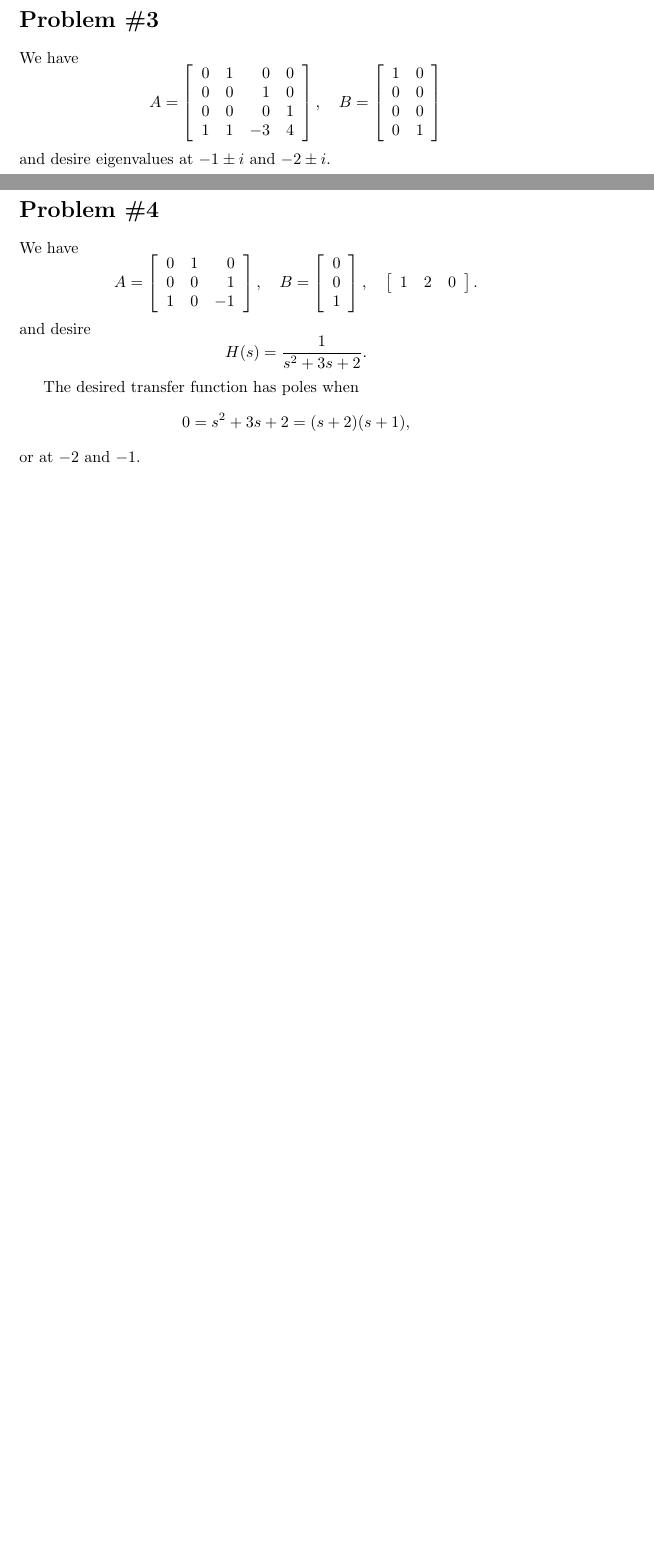
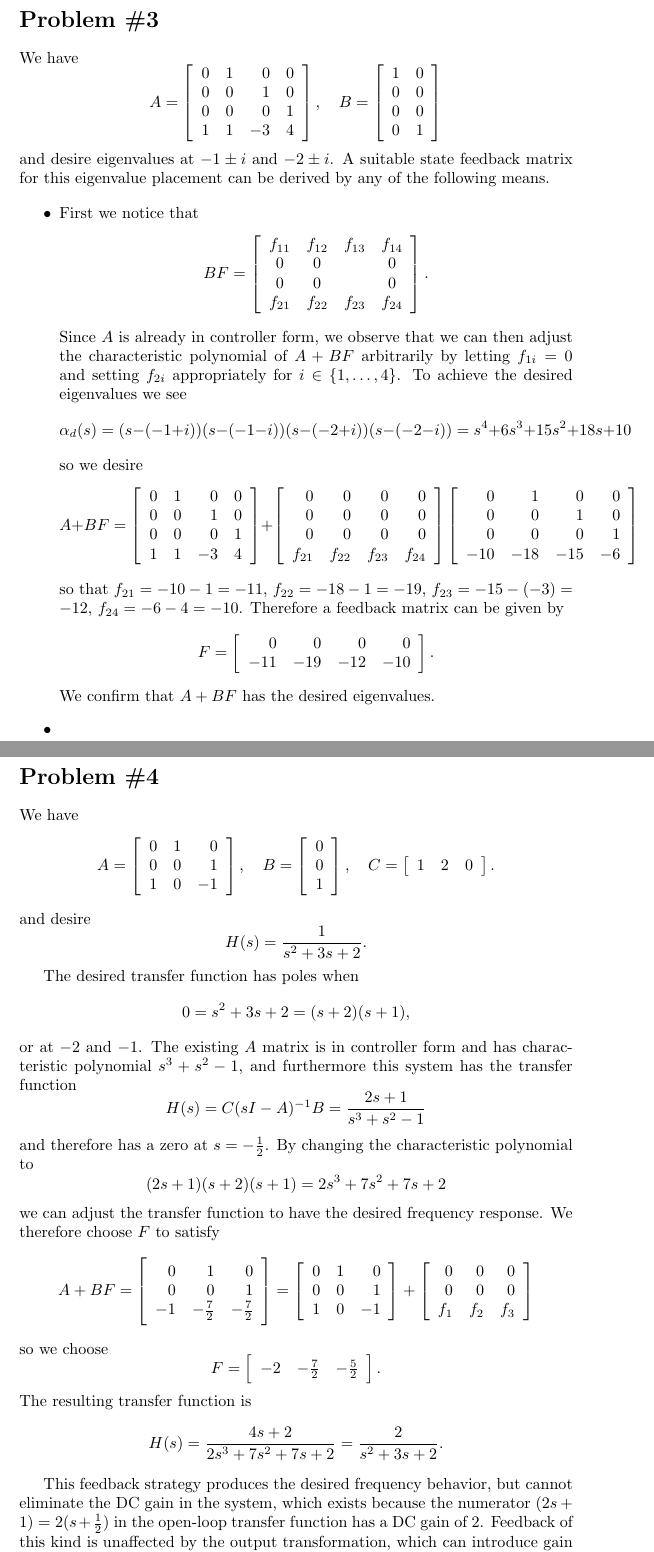
Before and after one commit to csboling/studies, a LaTeX problem sheet (msu/fall2014/ece851/hw/hw6/hw6.tex): two parts of pages 6 and 7 of 7, joined at a grey line, cut so that both start at the same text, the shorter picture padded with empty space. Compiled offline with pdfLaTeX.

Commit message:
me851 hw6 90%

```diff
--- a/msu/fall2014/ece851/hw/hw6/hw6.tex
+++ b/msu/fall2014/ece851/hw/hw6/hw6.tex
@@ -392,6 +392,73 @@ B =
 \end{array}\right]
 $$
 and desire eigenvalues at $-1 \pm i$ and $-2 \pm i$.
+A suitable state feedback matrix for this eigenvalue placement can be
+derived by any of the following means.
+
+\begin{itemize}
+\item{
+First we notice
+that
+$$
+BF =
+\left[\begin{array}{c c c c}
+  f_{11} & f_{12} & f_{13} & f_{14} \\
+  0     & 0     &       & 0      \\
+  0     & 0     &       & 0      \\
+  f_{21} & f_{22} & f_{23} & f_{24}
+\end{array}\right].
+$$
+Since $A$ is already in controller form, we observe that we can then
+adjust the characteristic polynomial of $A + BF$ arbitrarily by letting
+$f_{1i} = 0$ and setting $f_{2i}$ appropriately for
+$i \in \{ 1, \dots, 4 \}$. To achieve the desired eigenvalues we see
+$$
+\alpha_d(s) =
+  (s - (-1 + i))
+  (s - (-1 - i))
+  (s - (-2 + i))
+  (s - (-2 - i)) =
+  s^4 + 6s^3 + 15s^2 + 18s + 10
+$$
+so we desire
+$$
+A + BF =
+\left[\begin{array}{r r r r}
+  0 & 1 &  0 & 0 \\
+  0 & 0 &  1 & 0 \\
+  0 & 0 &  0 & 1 \\
+  1 & 1 & -3 & 4
+\end{array}\right]
++
+\left[\begin{array}{r r r r}
+0     &     0 &     0 &     0 \\
+0     &     0 &     0 &     0 \\
+0     &     0 &     0 &     0 \\
+f_{21} & f_{22} & f_{23} & f_{24}
+\end{array}\right]
+\left[\begin{array}{r r r r}
+0   &   1 &   0 &  0 \\
+0   &   0 &   1 &  0 \\
+0   &   0 &   0 &  1 \\
+-10 & -18 & -15 & -6
+\end{array}\right]
+$$
+so that $f_{21} = -10 - 1 = -11$, $f_{22} = -18 - 1 = -19$,
+$f_{23} = -15 - (-3) = -12$, $f_{24} = -6 - 4 = -10$. Therefore a feedback
+matrix can be given by
+$$
+F =
+\left[\begin{array}{r r r r}
+   0   &   0 &   0 &   0 \\
+   -11 & -19 & -12 & -10
+\end{array}\right].
+$$
+We confirm that $A + BF$ has the desired eigenvalues.
+}
+\item
+{
+}
+\end{itemize}
 
 \pagebreak
 
@@ -410,6 +477,7 @@ B =
   0 \\
   1
 \end{array}\right], \quad
+C =
 \left[\begin{array}{r r r}
   1 & 2 &  0
 \end{array}\right].
@@ -423,6 +491,58 @@ The desired transfer function has poles when
 $$
 0 = s^2 + 3s + 2 = (s + 2)(s + 1),
 $$
-or at $-2$ and $-1$.
+or at $-2$ and $-1$. The existing $A$ matrix is in controller form and
+has characteristic polynomial $s^3 + s^2 - 1$, and furthermore this
+system has the transfer function
+$$
+H(s) = C (sI - A)^{-1} B =
+\frac{2s + 1}{s^3 + s^2 - 1}
+$$
+and therefore has a zero at $s = -\frac{1}{2}$. By changing the
+characteristic polynomial to
+$$
+(2s + 1)(s + 2)(s + 1) = 2s^3 + 7s^2 + 7s + 2
+$$
+we can adjust the transfer function to have the desired frequency
+response. We therefore choose $F$ to satisfy
+$$
+A + BF =
+\left[\begin{array}{r r r}
+   0 &            1 &            0 \\
+   0 &            0 &            1 \\
+  -1 & -\frac{7}{2} & -\frac{7}{2}
+\end{array}\right]
+=
+\left[\begin{array}{r r r}
+  0 & 1 &  0 \\
+  0 & 0 &  1 \\
+  1 & 0 & -1
+\end{array}\right]
++
+\left[\begin{array}{r r r}
+  0   &   0 &  0 \\
+  0   &   0 &  0 \\
+  f_1 & f_2 & f_3
+\end{array}\right]
+$$
+so we choose
+$$
+F =
+\left[\begin{array}{r r r}
+  -2 & -\frac{7}{2} & -\frac{5}{2}
+\end{array}\right].
+$$
+The resulting transfer function is
+$$
+H(s) = \frac{4s + 2}{2s^3 + 7s^2 + 7s + 2}
+     = \frac{2}{s^2 + 3s + 2}.
+$$
+
+This feedback strategy produces the desired frequency behavior, but
+cannot eliminate the DC gain in the system,
+which exists because the numerator $(2s + 1) = 2(s + \frac{1}{2})$ in the open-loop
+transfer function has a DC gain of 2. Feedback of this kind is
+unaffected by the output transformation, which can introduce gain of
+this kind.
 
 \end{document}
```
Also changed, not shown: msu/fall2014/ece851/hw/hw6/hw6.tex (2 more changed lines).
